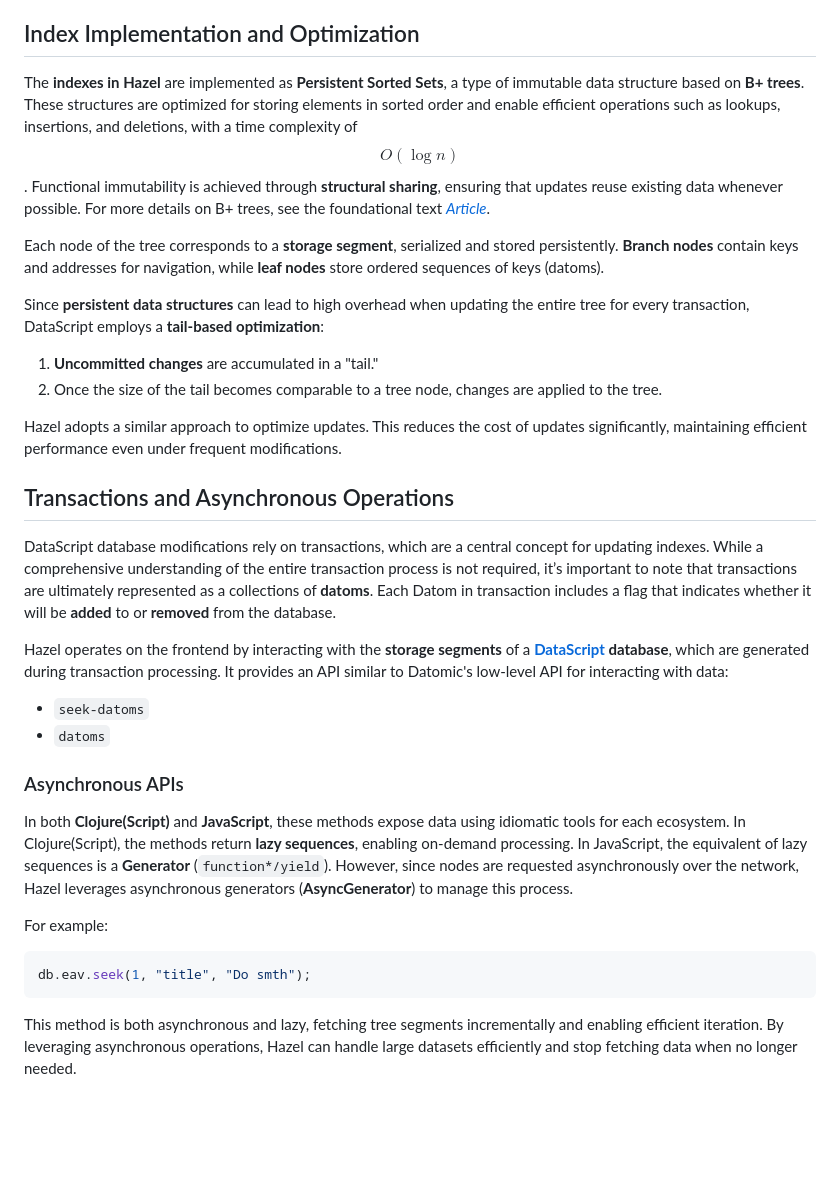
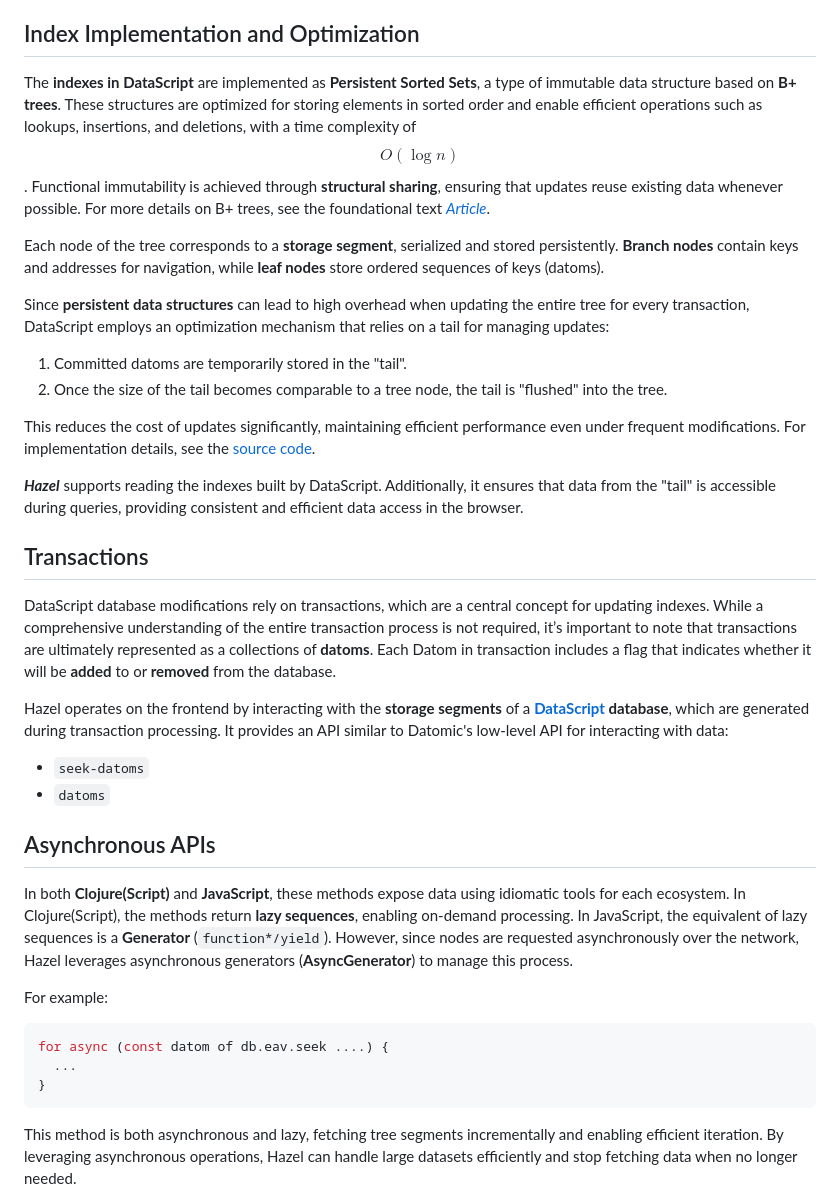
Before and after one commit to darkleaf/hazel, a Markdown page: README.md, the part around the change. GitHub-like rendering; blank space fills up the shorter version.

````diff
--- a/README.md
+++ b/README.md
@@ -49,18 +49,20 @@ While datoms in **Datomic** and **DataScript** also include an additional elemen
 
 ## Index Implementation and Optimization
 
-The **indexes in Hazel** are implemented as **Persistent Sorted Sets**, a type of immutable data structure based on **B+ trees**. These structures are optimized for storing elements in sorted order and enable efficient operations such as lookups, insertions, and deletions, with a time complexity of $$O(\log n)$$. Functional immutability is achieved through **structural sharing**, ensuring that updates reuse existing data whenever possible. For more details on B+ trees, see the foundational text *[Article]()*.
+The **indexes in DataScript** are implemented as **Persistent Sorted Sets**, a type of immutable data structure based on **B+ trees**. These structures are optimized for storing elements in sorted order and enable efficient operations such as lookups, insertions, and deletions, with a time complexity of $$O(\log n)$$. Functional immutability is achieved through **structural sharing**, ensuring that updates reuse existing data whenever possible. For more details on B+ trees, see the foundational text *[Article]()*.
 
 Each node of the tree corresponds to a **storage segment**, serialized and stored persistently. **Branch nodes** contain keys and addresses for navigation, while **leaf nodes** store ordered sequences of keys (datoms).
 
-Since **persistent data structures** can lead to high overhead when updating the entire tree for every transaction, DataScript employs a **tail-based optimization**:
+Since **persistent data structures** can lead to high overhead when updating the entire tree for every transaction, DataScript employs an optimization mechanism that relies on a tail for managing updates:
 
-1. **Uncommitted changes** are accumulated in a "tail."
-2. Once the size of the tail becomes comparable to a tree node, changes are applied to the tree.
+1. Committed datoms are temporarily stored in the "tail".
+2. Once the size of the tail becomes comparable to a tree node, the tail is "flushed" into the tree.
 
-Hazel adopts a similar approach to optimize updates. This reduces the cost of updates significantly, maintaining efficient performance even under frequent modifications.
+This reduces the cost of updates significantly, maintaining efficient performance even under frequent modifications. For implementation details, see the [source code](https://github.com/tonsky/datascript/blob/fa222f7b1b05d4382414022ede011c88f3bad462/src/datascript/conn.cljc#L98).
 
-## Transactions and Asynchronous Operations
+***Hazel*** supports reading the indexes built by DataScript. Additionally, it ensures that data from the "tail" is accessible during queries, providing consistent and efficient data access in the browser.
+
+## Transactions
 
 DataScript database modifications rely on transactions, which are a central concept for updating indexes. While a comprehensive understanding of the entire transaction process is not required, it’s important to note that transactions are ultimately represented as a collections of **datoms**. Each Datom in transaction includes a flag that indicates whether it will be **added** to or **removed** from the database.
 
@@ -69,14 +71,16 @@ Hazel operates on the frontend by interacting with the **storage segments** of a
 - `seek-datoms`
 - `datoms`
 
-### Asynchronous APIs
+## Asynchronous APIs
 
 In both **Clojure(Script)** and **JavaScript**, these methods expose data using idiomatic tools for each ecosystem. In Clojure(Script), the methods return **lazy sequences**, enabling on-demand processing. In JavaScript, the equivalent of lazy sequences is a **Generator** (`function*/yield`). However, since nodes are requested asynchronously over the network, Hazel leverages asynchronous generators (**AsyncGenerator**) to manage this process.
 
 For example:
 
 ```javascript
-db.eav.seek(1, "title", "Do smth");
+for async (const datom of db.eav.seek ....) {
+  ...
+}
 ```
 
 This method is both asynchronous and lazy, fetching tree segments incrementally and enabling efficient iteration. By leveraging asynchronous operations, Hazel can handle large datasets efficiently and stop fetching data when no longer needed.
````
